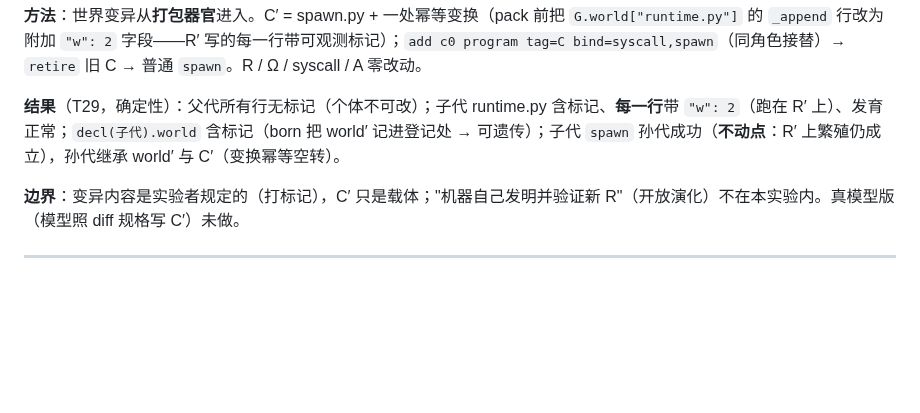
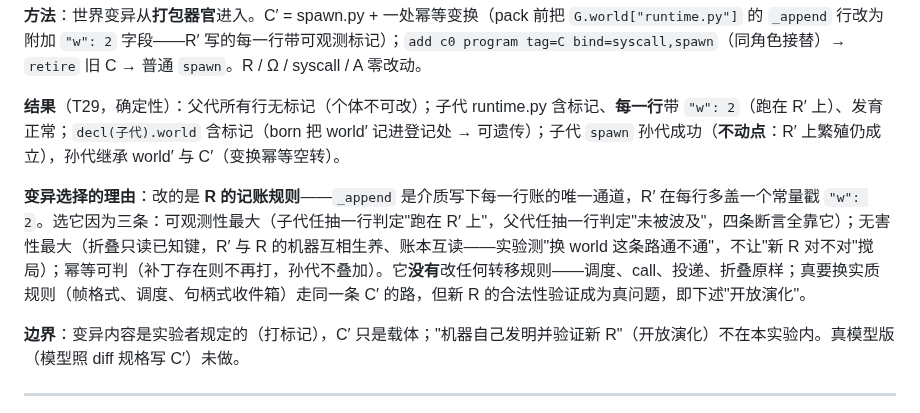
Before and after one commit to wanpengxie/dalek, a Markdown page: EXPERIMENTS.md, the part around the change. Rendered like a GitHub page; blank space fills up the shorter version.

Commit message:
E4: record why this mutation — it changes R's bookkeeping rule (_append stamps every row), chosen for observability/harmlessness/idempotence; no transition rule touched
Co-Authored-By: Claude Fable 5 <noreply@anthropic.com>

```diff
--- a/EXPERIMENTS.md
+++ b/EXPERIMENTS.md
@@ -102,6 +102,8 @@ M4 的三行验收不需要作者参与，故为机制层实验（确定性，
 
 **结果**（T29，确定性）：父代所有行无标记（个体不可改）；子代 runtime.py 含标记、**每一行**带 `"w": 2`（跑在 R′ 上）、发育正常；`decl(子代).world` 含标记（born 把 world′ 记进登记处 → 可遗传）；子代 `spawn` 孙代成功（**不动点**：R′ 上繁殖仍成立），孙代继承 world′ 与 C′（变换幂等空转）。
 
+**变异选择的理由**：改的是 **R 的记账规则**——`_append` 是介质写下每一行账的唯一通道，R′ 在每行多盖一个常量戳 `"w": 2`。选它因为三条：可观测性最大（子代任抽一行判定"跑在 R′ 上"，父代任抽一行判定"未被波及"，四条断言全靠它）；无害性最大（折叠只读已知键，R′ 与 R 的机器互相生养、账本互读——实验测"换 world 这条路通不通"，不让"新 R 对不对"搅局）；幂等可判（补丁存在则不再打，孙代不叠加）。它**没有**改任何转移规则——调度、call、投递、折叠原样；真要换实质规则（帧格式、调度、句柄式收件箱）走同一条 C′ 的路，但新 R 的合法性验证成为真问题，即下述"开放演化"。
+
 **边界**：变异内容是实验者规定的（打标记），C′ 只是载体；"机器自己发明并验证新 R"（开放演化）不在本实验内。真模型版（模型照 diff 规格写 C′）未做。
 
 ---
```
